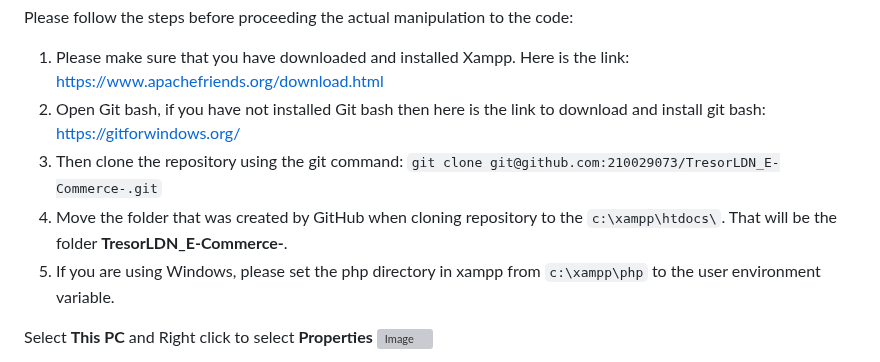
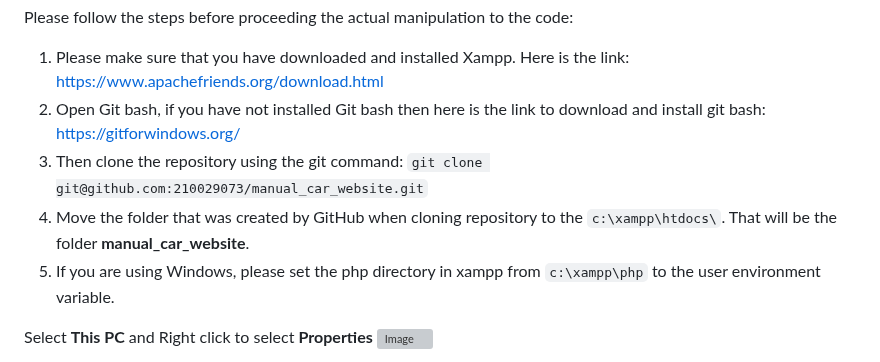
Before and after one commit to 210029073/manual_car_website, a Markdown page: README.md, the part around the change. Drawn GitHub-style; grey boxes are pictures that could not be loaded.

```diff
--- a/README.md
+++ b/README.md
@@ -11,8 +11,8 @@ Please follow the steps before proceeding the actual manipulation to the code:
 
 1. Please make sure that you have downloaded and installed Xampp. Here is the link: https://www.apachefriends.org/download.html
 2. Open Git bash, if you have not installed Git bash then here is the link to download and install git bash: https://gitforwindows.org/
-3. Then clone the repository using the git command: `git clone git@github.com:210029073/TresorLDN_E-Commerce-.git`
-4. Move the folder that was created by GitHub when cloning repository to the `c:\xampp\htdocs\`. That will be the folder **TresorLDN_E-Commerce-**.
+3. Then clone the repository using the git command: `git clone git@github.com:210029073/manual_car_website.git`
+4. Move the folder that was created by GitHub when cloning repository to the `c:\xampp\htdocs\`. That will be the folder **manual_car_website**.
 5. If you are using Windows, please set the php directory in xampp from `c:\xampp\php` to the user environment variable.
 
 Select **This PC** and Right click to select **Properties**
```
